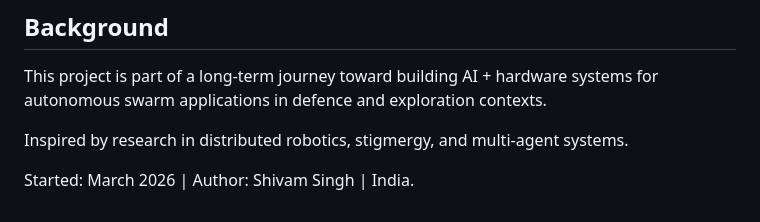
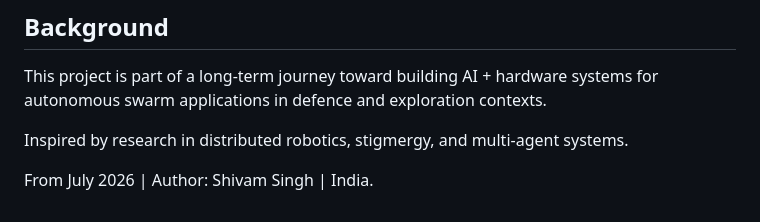
Before and after one commit to 721189/swarm-robotics, a Markdown page: README.md, the part around the change. GitHub-like rendering.

Commit message:
Update project start date in README

```diff
--- a/README.md
+++ b/README.md
@@ -121,4 +121,4 @@ defence and exploration contexts.
 Inspired by research in distributed robotics, stigmergy,
 and multi-agent systems.
 
-Started: March 2026 | Author: Shivam Singh | India.
+From July 2026 | Author: Shivam Singh | India.
```
